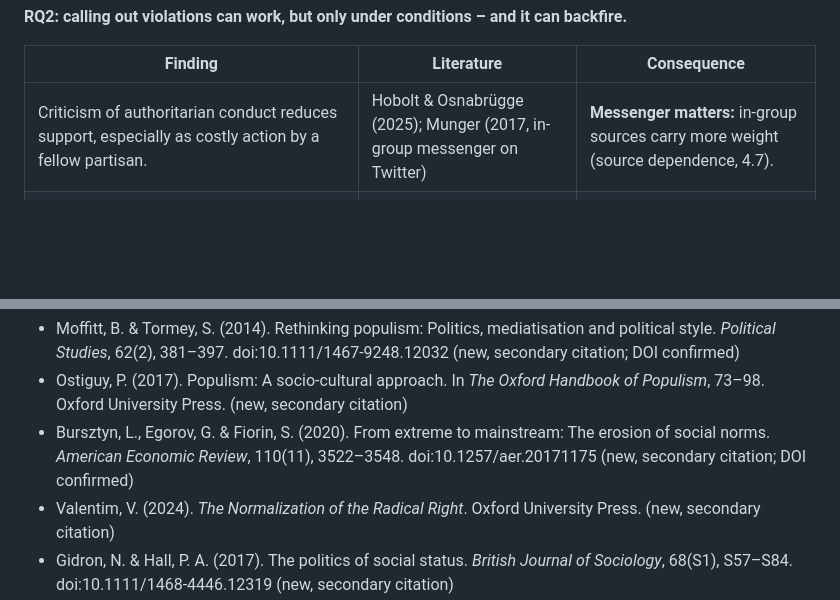
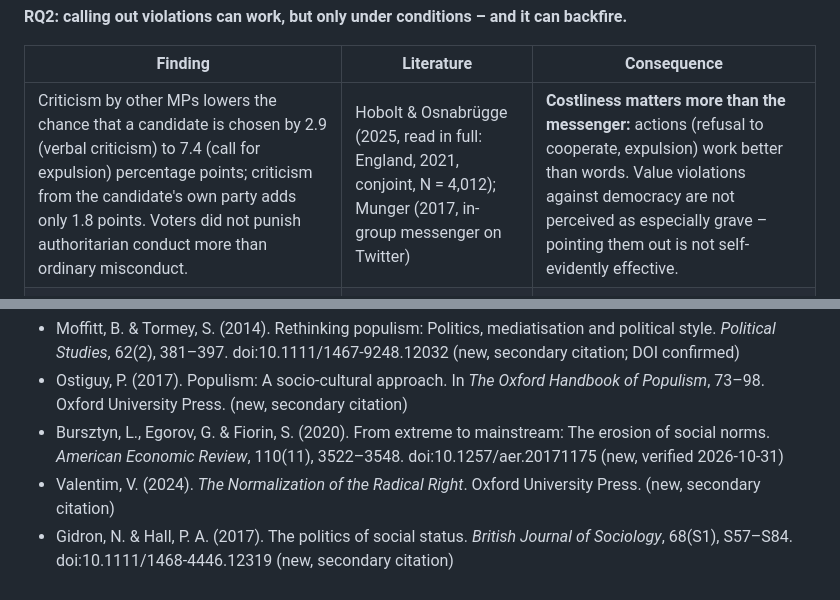
Before and after one commit to JoeRu/trust-is-engineered, a Markdown page: docs/sketch-honour-decency-dignity.md, 2 parts joined by grey strips. Drawn GitHub-style; blank space fills up the shorter version.

```diff
--- a/docs/sketch-honour-decency-dignity.md
+++ b/docs/sketch-honour-decency-dignity.md
@@ -110,7 +110,7 @@ All findings below are from abstracts and secondary summaries (new, secondary ci
 
 | Finding | Literature | Consequence |
 | --- | --- | --- |
-| Criticism of authoritarian conduct reduces support, especially as costly action by a fellow partisan. | Hobolt & Osnabrügge (2025); Munger (2017, in-group messenger on Twitter) | **Messenger matters:** in-group sources carry more weight (source dependence, 4.7). |
+| Criticism by other MPs lowers the chance that a candidate is chosen by 2.9 (verbal criticism) to 7.4 (call for expulsion) percentage points; criticism from the candidate's own party adds only 1.8 points. Voters did not punish authoritarian conduct more than ordinary misconduct. | Hobolt & Osnabrügge (2025, read in full: England, 2021, conjoint, N = 4,012); Munger (2017, in-group messenger on Twitter) | **Costliness matters more than the messenger:** actions (refusal to cooperate, expulsion) work better than words. Value violations against democracy are not perceived as especially grave – pointing them out is not self-evidently effective. |
 | Voters penalise undemocratic candidates, but competence and partisanship partly offset the penalty. | Graham & Svolik (2020); Frederiksen (2022) | Value violations compete with other evidence; pointing them out alone is not decisive. |
 | Arguments in the recipient's moral values persuade better than in the speaker's. | Feinberg & Willer (2015, 2019); **but** no consistent effects in Hawkins et al. (2026) | "Reframing" is promising, not a reliable recipe. |
 | Non-judgmental, narrative conversations durably reduce exclusionary attitudes; arguments alone showed no effect. | Broockman & Kalla (2016); Kalla & Broockman (2020) | Respectful form is part of the effect. |
@@ -181,7 +181,7 @@ Status notes as in Chapter 16 of the working paper. "DOI confirmed" = title, aut
 
 - Moffitt, B. & Tormey, S. (2014). Rethinking populism: Politics, mediatisation and political style. *Political Studies*, 62(2), 381–397. doi:10.1111/1467-9248.12032 (new, secondary citation; DOI confirmed)
 - Ostiguy, P. (2017). Populism: A socio-cultural approach. In *The Oxford Handbook of Populism*, 73–98. Oxford University Press. (new, secondary citation)
-- Bursztyn, L., Egorov, G. & Fiorin, S. (2020). From extreme to mainstream: The erosion of social norms. *American Economic Review*, 110(11), 3522–3548. doi:10.1257/aer.20171175 (new, secondary citation; DOI confirmed)
+- Bursztyn, L., Egorov, G. & Fiorin, S. (2020). From extreme to mainstream: The erosion of social norms. *American Economic Review*, 110(11), 3522–3548. doi:10.1257/aer.20171175 (new, verified 2026-10-31)
 - Valentim, V. (2024). *The Normalization of the Radical Right*. Oxford University Press. (new, secondary citation)
 - Gidron, N. & Hall, P. A. (2017). The politics of social status. *British Journal of Sociology*, 68(S1), S57–S84. doi:10.1111/1468-4446.12319 (new, secondary citation)
 - Lamont, M. (2018). Addressing recognition gaps. *American Sociological Review*, 83(3), 419–444. doi:10.1177/0003122418773775 (new, secondary citation)
```
Also changed, not shown: other parts of docs/sketch-honour-decency-dignity.md (+5 -5 lines).
